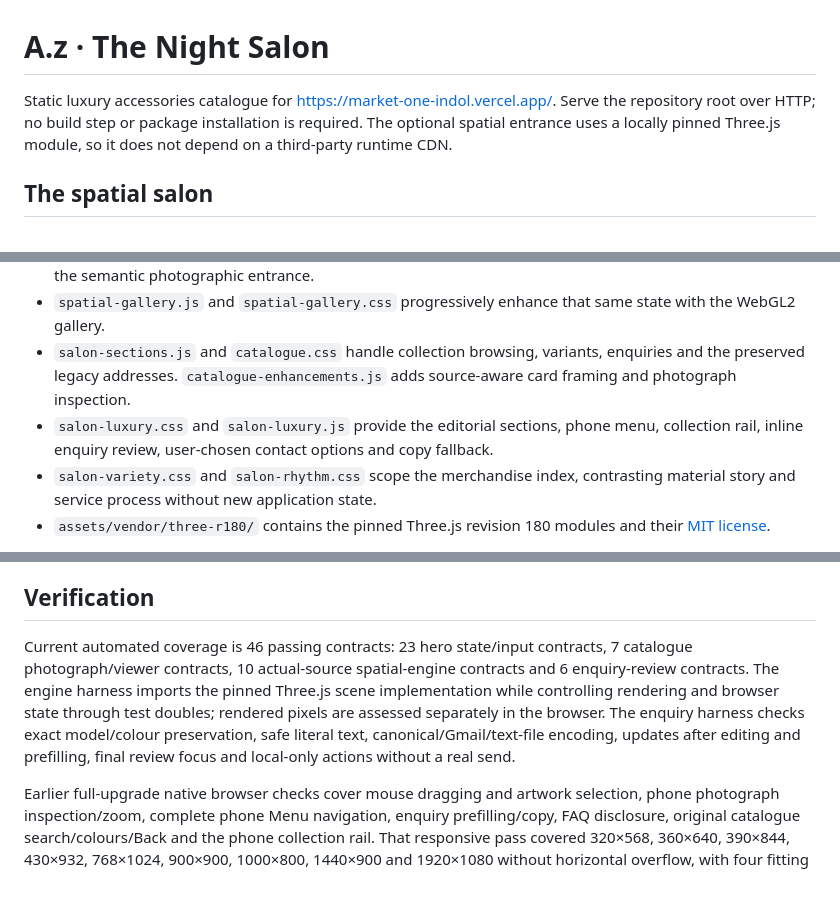
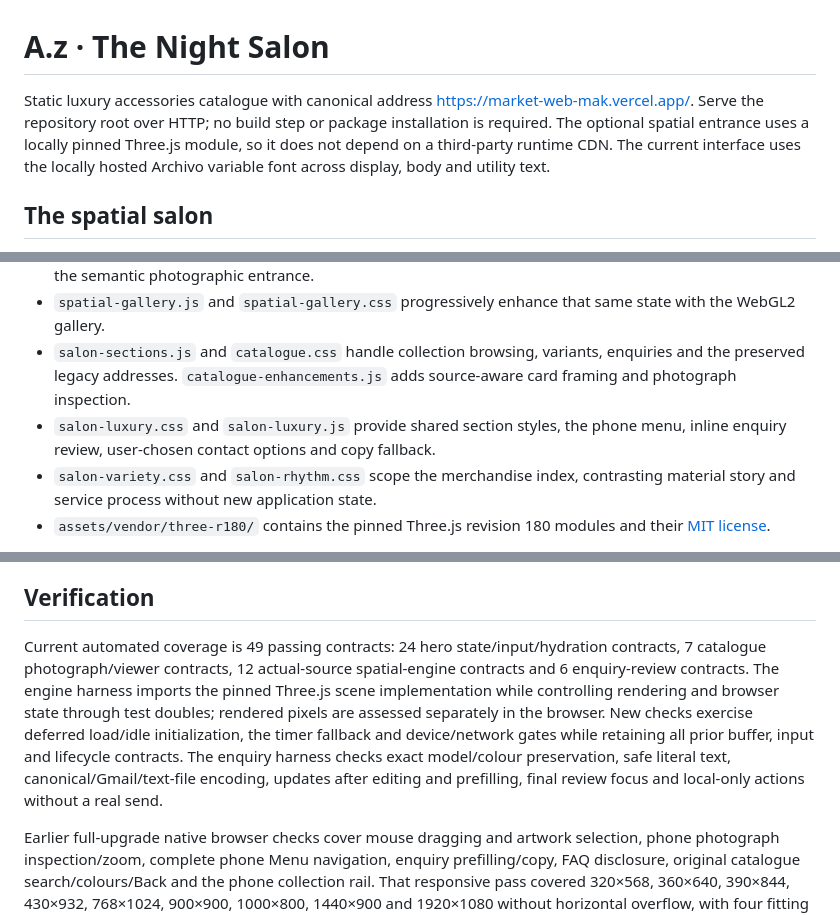
Before and after one commit to alirezadk2016/market-, a Markdown page: README.md, 3 parts joined by grey strips. Drawn GitHub-style; blank space fills up the shorter version.

Commit message:
Document section variety, merged typography and release verification

```diff
--- a/README.md
+++ b/README.md
@@ -1,6 +1,6 @@
 # A.z · The Night Salon
 
-Static luxury accessories catalogue for https://market-one-indol.vercel.app/. Serve the repository root over HTTP; no build step or package installation is required. The optional spatial entrance uses a locally pinned Three.js module, so it does not depend on a third-party runtime CDN.
+Static luxury accessories catalogue with canonical address https://market-web-mak.vercel.app/. Serve the repository root over HTTP; no build step or package installation is required. The optional spatial entrance uses a locally pinned Three.js module, so it does not depend on a third-party runtime CDN. The current interface uses the locally hosted Archivo variable font across display, body and utility text.
 
 ## The spatial salon
 
@@ -28,7 +32,7 @@ Choosing a piece prefills its exact model and colour. The primary Review your en
 - `salon.js` owns chapter/playback/input state and the preserved enquiry/details APIs. `cinema.css` presents the semantic photographic entrance.
 - `spatial-gallery.js` and `spatial-gallery.css` progressively enhance that same state with the WebGL2 gallery.
 - `salon-sections.js` and `catalogue.css` handle collection browsing, variants, enquiries and the preserved legacy addresses. `catalogue-enhancements.js` adds source-aware card framing and photograph inspection.
-- `salon-luxury.css` and `salon-luxury.js` provide the editorial sections, phone menu, collection rail, inline enquiry review, user-chosen contact options and copy fallback.
+- `salon-luxury.css` and `salon-luxury.js` provide shared section styles, the phone menu, inline enquiry review, user-chosen contact options and copy fallback.
 - `salon-variety.css` and `salon-rhythm.css` scope the merchandise index, contrasting material story and service process without new application state.
 - `assets/vendor/three-r180/` contains the pinned Three.js revision 180 modules and their [MIT license](assets/vendor/three-r180/LICENSE).
 
@@ -38,7 +42,7 @@ Generated artwork is original, unbranded decorative photography. It does not ide
 
 ## Verification
 
-Current automated coverage is 46 passing contracts: 23 hero state/input contracts, 7 catalogue photograph/viewer contracts, 10 actual-source spatial-engine contracts and 6 enquiry-review contracts. The engine harness imports the pinned Three.js scene implementation while controlling rendering and browser state through test doubles; rendered pixels are assessed separately in the browser. The enquiry harness checks exact model/colour preservation, safe literal text, canonical/Gmail/text-file encoding, updates after editing and prefilling, final review focus and local-only actions without a real send.
+Current automated coverage is 49 passing contracts: 24 hero state/input/hydration contracts, 7 catalogue photograph/viewer contracts, 12 actual-source spatial-engine contracts and 6 enquiry-review contracts. The engine harness imports the pinned Three.js scene implementation while controlling rendering and browser state through test doubles; rendered pixels are assessed separately in the browser. New checks exercise deferred load/idle initialization, the timer fallback and device/network gates while retaining all prior buffer, input and lifecycle contracts. The enquiry harness checks exact model/colour preservation, safe literal text, canonical/Gmail/text-file encoding, updates after editing and prefilling, final review focus and local-only actions without a real send.
 
 Earlier full-upgrade native browser checks cover mouse dragging and artwork selection, phone photograph inspection/zoom, complete phone Menu navigation, enquiry prefilling/copy, FAQ disclosure, original catalogue search/colours/Back and the phone collection rail. That responsive pass covered 320×568, 360×640, 390×844, 430×932, 768×1024, 900×900, 1000×800, 1440×900 and 1920×1080 without horizontal overflow, with four fitting chapter labels and the hero CTA within the viewport. A separate no-WebGL-engine preview confirmed the fourth Headwear fallback image and its catalogue CTA.
 
```
Also changed, not shown: other parts of README.md (+5 -1 lines), PROJECT_DESIGN.md (+12 -6 lines).
